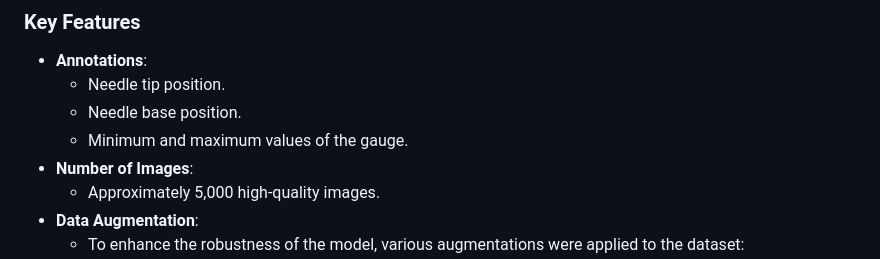
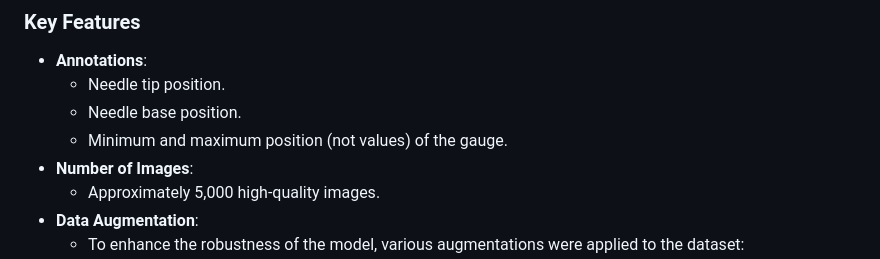
Before and after one commit to adityaghai07/Gauge_Reader, a Markdown page: README.md, the part around the change. Rendered like a GitHub page.

```diff
--- a/README.md
+++ b/README.md
@@ -28,7 +28,7 @@ This [dataset](https://universe.roboflow.com/aditya07/gauge-detection-cohbz-zerq
 - **Annotations**:
   - Needle tip position.
   - Needle base position.
-  - Minimum and maximum values of the gauge.
+  - Minimum and maximum position (not values) of the gauge.
 - **Number of Images**:
   - Approximately 5,000 high-quality images.
 - **Data Augmentation**:
```
